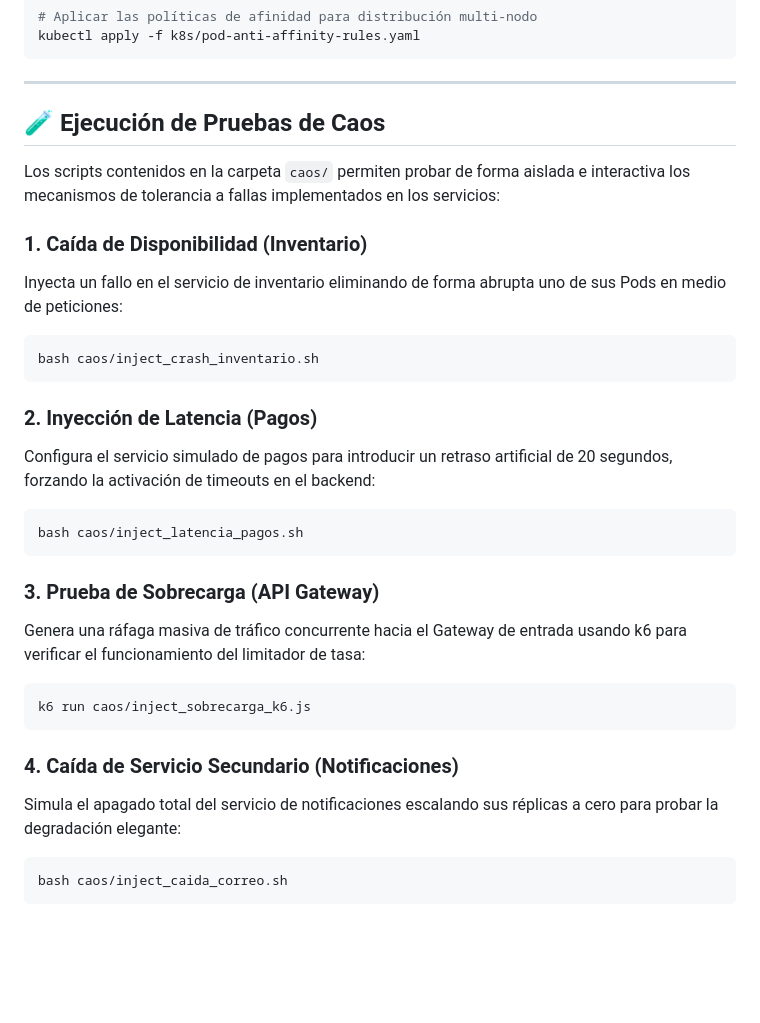
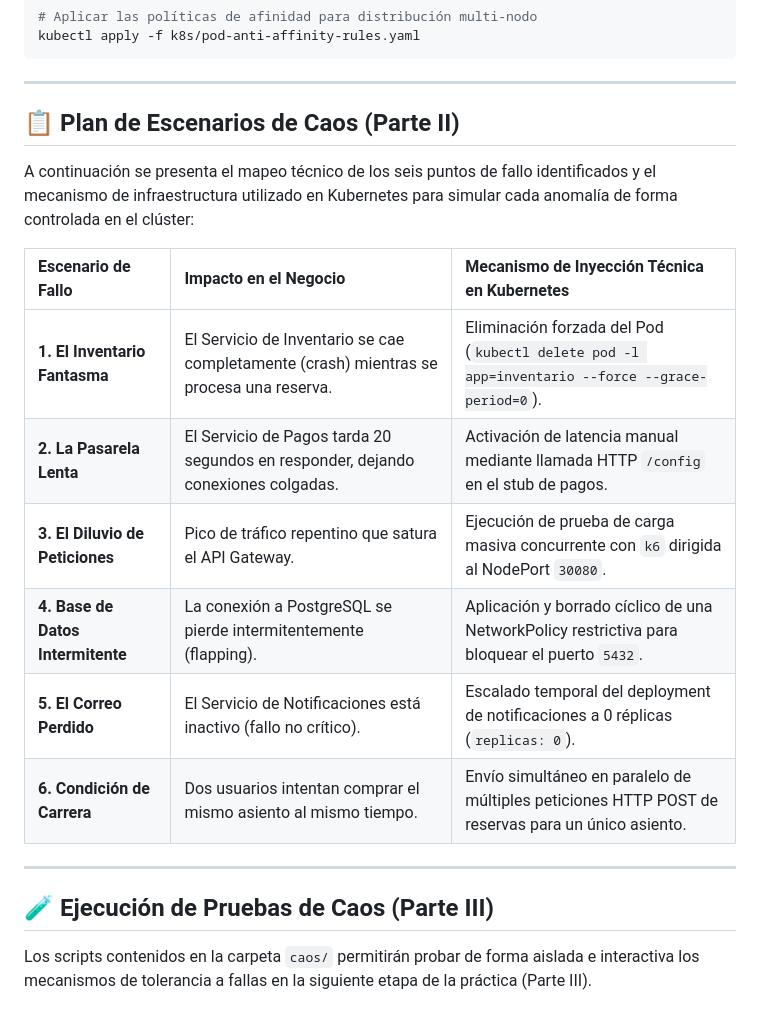
Before and after one commit to Daniiel-Hub123/ToleranciaFallas, a Markdown page: README.md, the part around the change. Drawn GitHub-style; blank space fills up the shorter version.

Commit message:
Tabla de los seis fallos estructurados con sus escenarios y mecanismos técnicos

````diff
--- a/README.md
+++ b/README.md
@@ -106,30 +106,21 @@ kubectl apply -f k8s/pod-anti-affinity-rules.yaml
 
 ---
 
-## 🧪 Ejecución de Pruebas de Caos
+## 📋 Plan de Escenarios de Caos (Parte II)
 
-Los scripts contenidos en la carpeta `caos/` permiten probar de forma aislada e interactiva los mecanismos de tolerancia a fallas implementados en los servicios:
+A continuación se presenta el mapeo técnico de los seis puntos de fallo identificados y el mecanismo de infraestructura utilizado en Kubernetes para simular cada anomalía de forma controlada en el clúster:
 
-### 1. Caída de Disponibilidad (Inventario)
-Inyecta un fallo en el servicio de inventario eliminando de forma abrupta uno de sus Pods en medio de peticiones:
-```bash
-bash caos/inject_crash_inventario.sh
-```
+| Escenario de Fallo | Impacto en el Negocio | Mecanismo de Inyección Técnica en Kubernetes |
+| :--- | :--- | :--- |
+| **1. El Inventario Fantasma** | El Servicio de Inventario se cae completamente (crash) mientras se procesa una reserva. | Eliminación forzada del Pod (`kubectl delete pod -l app=inventario --force --grace-period=0`). |
+| **2. La Pasarela Lenta** | El Servicio de Pagos tarda 20 segundos en responder, dejando conexiones colgadas. | Activación de latencia manual mediante llamada HTTP `/config` en el stub de pagos. |
+| **3. El Diluvio de Peticiones** | Pico de tráfico repentino que satura el API Gateway. | Ejecución de prueba de carga masiva concurrente con `k6` dirigida al NodePort `30080`. |
+| **4. Base de Datos Intermitente** | La conexión a PostgreSQL se pierde intermitentemente (flapping). | Aplicación y borrado cíclico de una NetworkPolicy restrictiva para bloquear el puerto `5432`. |
+| **5. El Correo Perdido** | El Servicio de Notificaciones está inactivo (fallo no crítico). | Escalado temporal del deployment de notificaciones a 0 réplicas (`replicas: 0`). |
+| **6. Condición de Carrera** | Dos usuarios intentan comprar el mismo asiento al mismo tiempo. | Envío simultáneo en paralelo de múltiples peticiones HTTP POST de reservas para un único asiento. |
 
-### 2. Inyección de Latencia (Pagos)
-Configura el servicio simulado de pagos para introducir un retraso artificial de 20 segundos, forzando la activación de timeouts en el backend:
-```bash
-bash caos/inject_latencia_pagos.sh
-```
+---
 
-### 3. Prueba de Sobrecarga (API Gateway)
-Genera una ráfaga masiva de tráfico concurrente hacia el Gateway de entrada usando k6 para verificar el funcionamiento del limitador de tasa:
-```bash
-k6 run caos/inject_sobrecarga_k6.js
-```
+## 🧪 Ejecución de Pruebas de Caos (Parte III)
 
-### 4. Caída de Servicio Secundario (Notificaciones)
-Simula el apagado total del servicio de notificaciones escalando sus réplicas a cero para probar la degradación elegante:
-```bash
-bash caos/inject_caida_correo.sh
-```
+Los scripts contenidos en la carpeta `caos/` permitirán probar de forma aislada e interactiva los mecanismos de tolerancia a fallas en la siguiente etapa de la práctica (Parte III).
````
